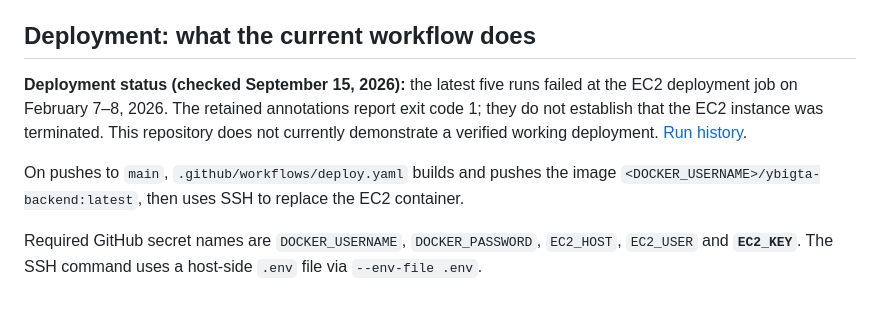
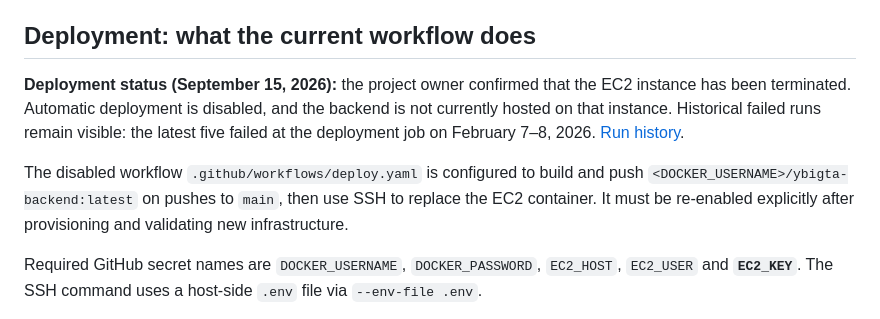
Before and after one commit to Junhan1029/YBIGTA_newbie_team_project, a Markdown page: README.md, the part around the change. Rendered like a GitHub page.

Commit message:
Document retired EC2 infrastructure and disabled deployment [skip ci]

```diff
--- a/README.md
+++ b/README.md
@@ -88,9 +88,9 @@ The interface accepts an Upstage API key or reads `UPSTAGE_API_KEY` from Streaml
 
 ## Deployment: what the current workflow does
 
-**Deployment status (checked September 15, 2026):** the latest five runs failed at the EC2 deployment job on February 7–8, 2026. The retained annotations report exit code 1; they do not establish that the EC2 instance was terminated. This repository does not currently demonstrate a verified working deployment. [Run history](https://github.com/Junhan1029/YBIGTA_newbie_team_project/actions/workflows/deploy.yaml).
+**Deployment status (September 15, 2026):** the project owner confirmed that the EC2 instance has been terminated. Automatic deployment is disabled, and the backend is not currently hosted on that instance. Historical failed runs remain visible: the latest five failed at the deployment job on February 7–8, 2026. [Run history](https://github.com/Junhan1029/YBIGTA_newbie_team_project/actions/workflows/deploy.yaml).
 
-On pushes to `main`, `.github/workflows/deploy.yaml` builds and pushes the image `<DOCKER_USERNAME>/ybigta-backend:latest`, then uses SSH to replace the EC2 container.
+The disabled workflow `.github/workflows/deploy.yaml` is configured to build and push `<DOCKER_USERNAME>/ybigta-backend:latest` on pushes to `main`, then use SSH to replace the EC2 container. It must be re-enabled explicitly after provisioning and validating new infrastructure.
 
 Required GitHub secret names are `DOCKER_USERNAME`, `DOCKER_PASSWORD`, `EC2_HOST`, `EC2_USER` and **`EC2_KEY`**. The SSH command uses a host-side `.env` file via `--env-file .env`.
 
```
